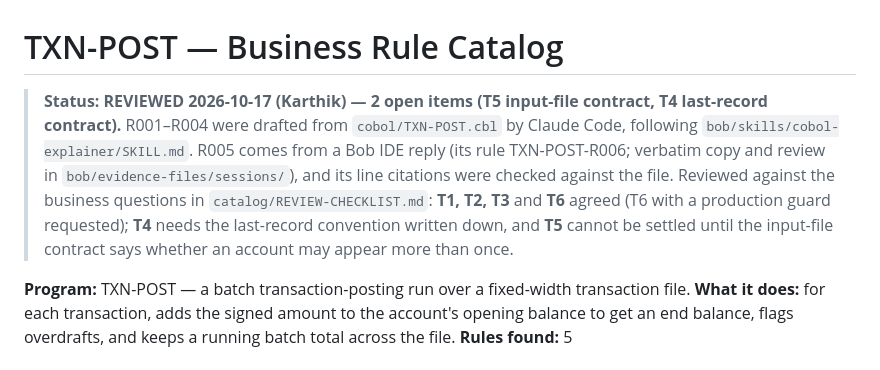
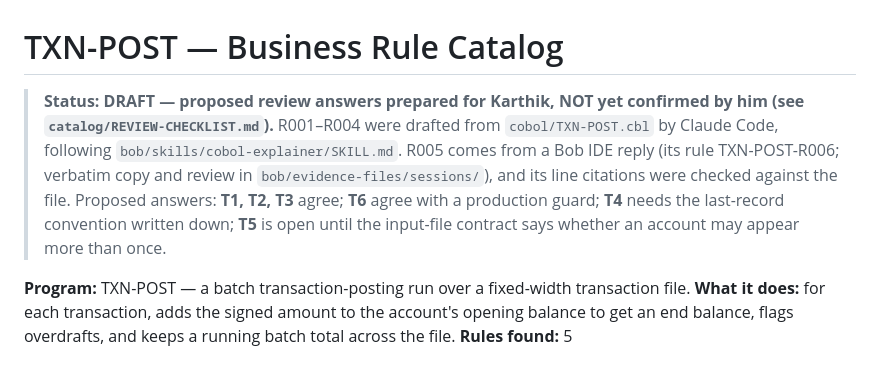
Before and after one commit to bpmforbusiness/parityproof, a Markdown page: catalog/TXN-POST.md, the part around the change. GitHub-like rendering.

```diff
--- a/catalog/TXN-POST.md
+++ b/catalog/TXN-POST.md
@@ -1,14 +1,12 @@
 # TXN-POST — Business Rule Catalog
 
-> **Status: REVIEWED 2026-10-17 (Karthik) — 2 open items (T5 input-file contract, T4 last-record
-> contract).** R001–R004 were drafted from
-> `cobol/TXN-POST.cbl` by Claude Code, following `bob/skills/cobol-explainer/SKILL.md`. R005 comes
-> from a Bob IDE reply (its rule TXN-POST-R006; verbatim copy and review in
-> `bob/evidence-files/sessions/`), and its line citations were checked against the file. Reviewed
-> against the business questions in `catalog/REVIEW-CHECKLIST.md`: **T1, T2, T3** and **T6** agreed
-> (T6 with a production guard requested); **T4** needs the last-record convention written down, and
-> **T5** cannot be settled until the input-file contract says whether an account may appear more
-> than once.
+> **Status: DRAFT — proposed review answers prepared for Karthik, NOT yet confirmed by him
+> (see `catalog/REVIEW-CHECKLIST.md`).** R001–R004 were drafted from `cobol/TXN-POST.cbl` by Claude
+> Code, following `bob/skills/cobol-explainer/SKILL.md`. R005 comes from a Bob IDE reply (its rule
+> TXN-POST-R006; verbatim copy and review in `bob/evidence-files/sessions/`), and its line citations were
+> checked against the file. Proposed answers: **T1, T2, T3** agree; **T6** agree with a production
+> guard; **T4** needs the last-record convention written down; **T5** is open until the input-file
+> contract says whether an account may appear more than once.
 
 **Program:** TXN-POST — a batch transaction-posting run over a fixed-width transaction file.
 **What it does:** for each transaction, adds the signed amount to the account's opening balance
```
Also changed, not shown: catalog/ACCOUNT-INT.md (+9 -11 lines), catalog/REVIEW-CHECKLIST.md (+16 -16 lines).
